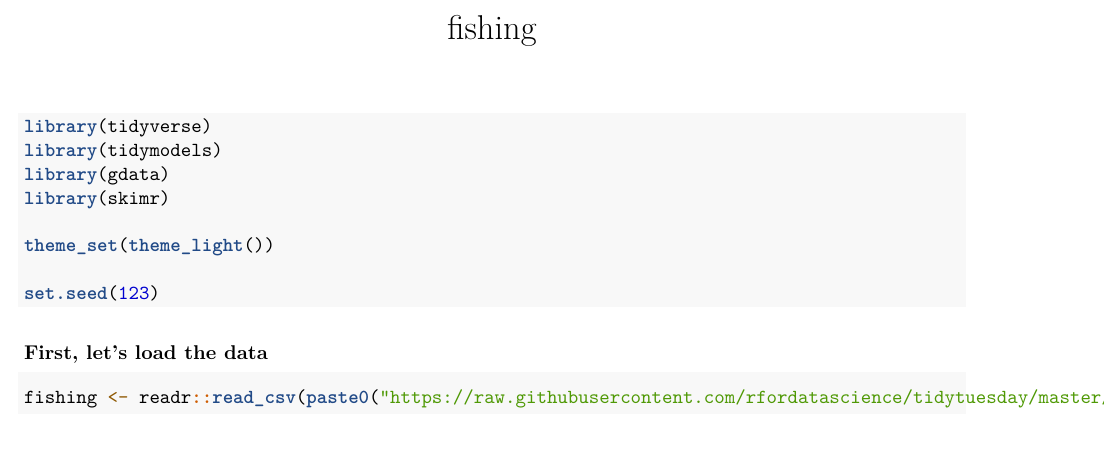
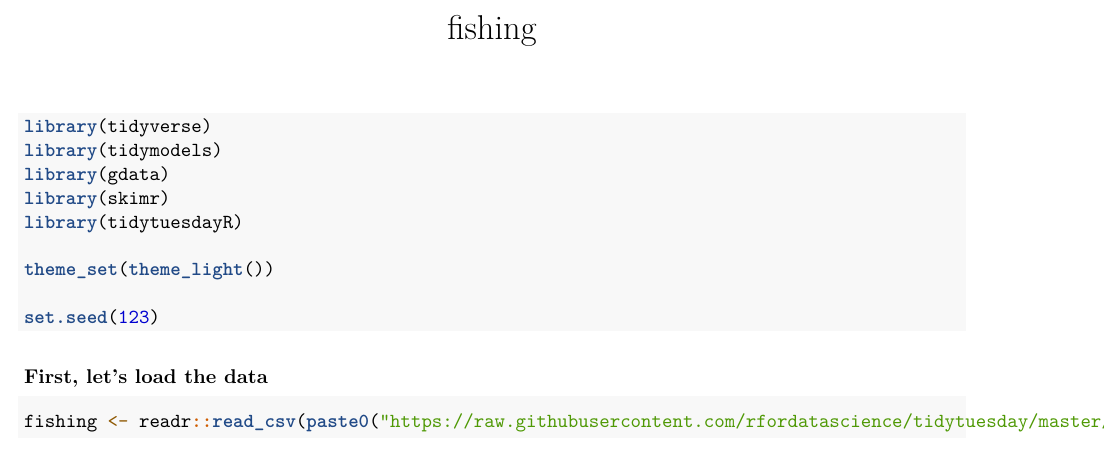
Before and after one commit to tayrone/tidy_tuesday, an R Markdown document (fishing_210608/fishing.Rmd): part of page 1 of 6, cut so that both start at the same text. Rendered offline with R 4.5, knitr and Pandoc, then LaTeX, with nearby package versions; some code elsewhere in the file could not run offline.

Commit message:
librar addition

```diff
--- a/fishing_210608/fishing.Rmd
+++ b/fishing_210608/fishing.Rmd
@@ -15,6 +15,7 @@ library(tidyverse)
 library(tidymodels)
 library(gdata)
 library(skimr)
+library(tidytuesdayR)
 
 theme_set(theme_light())
 
```
